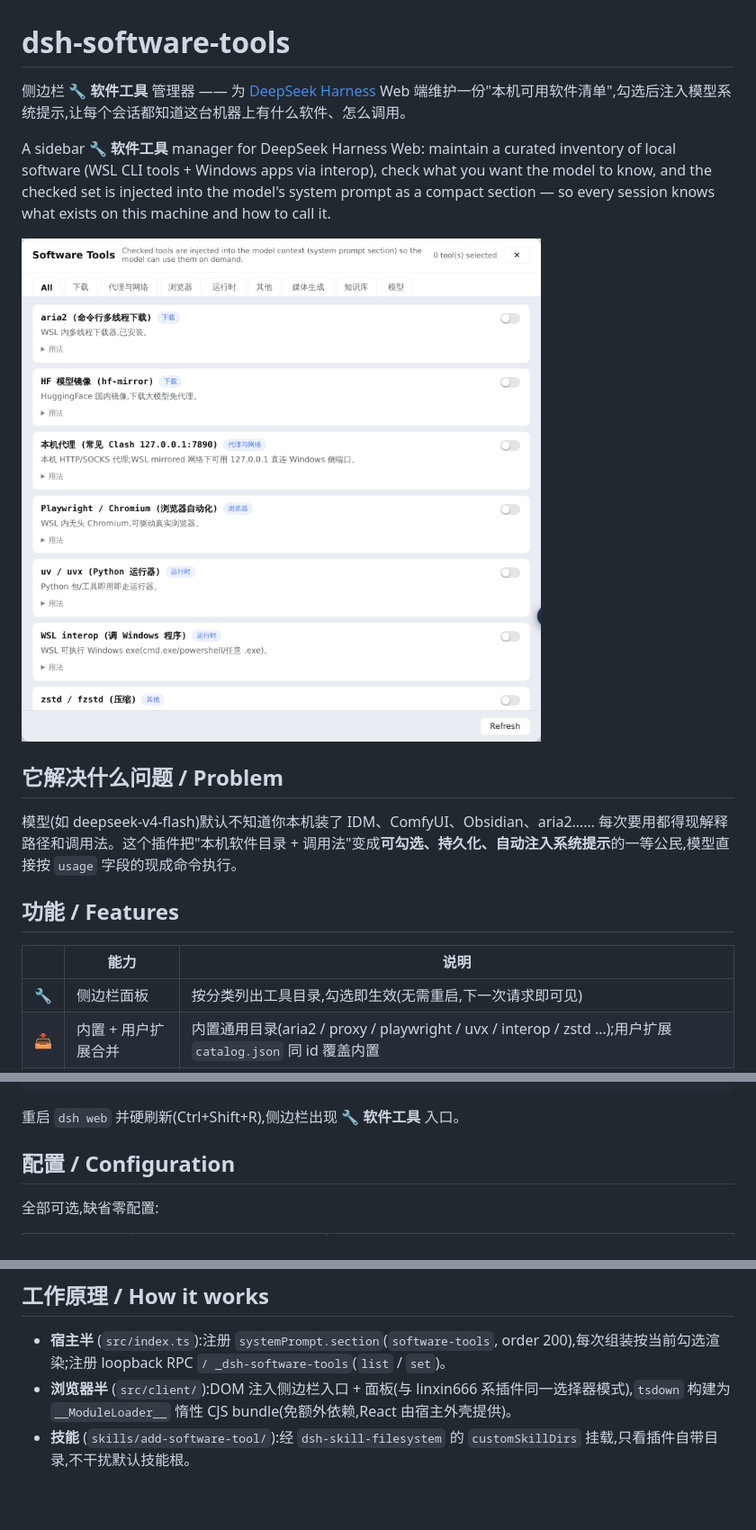
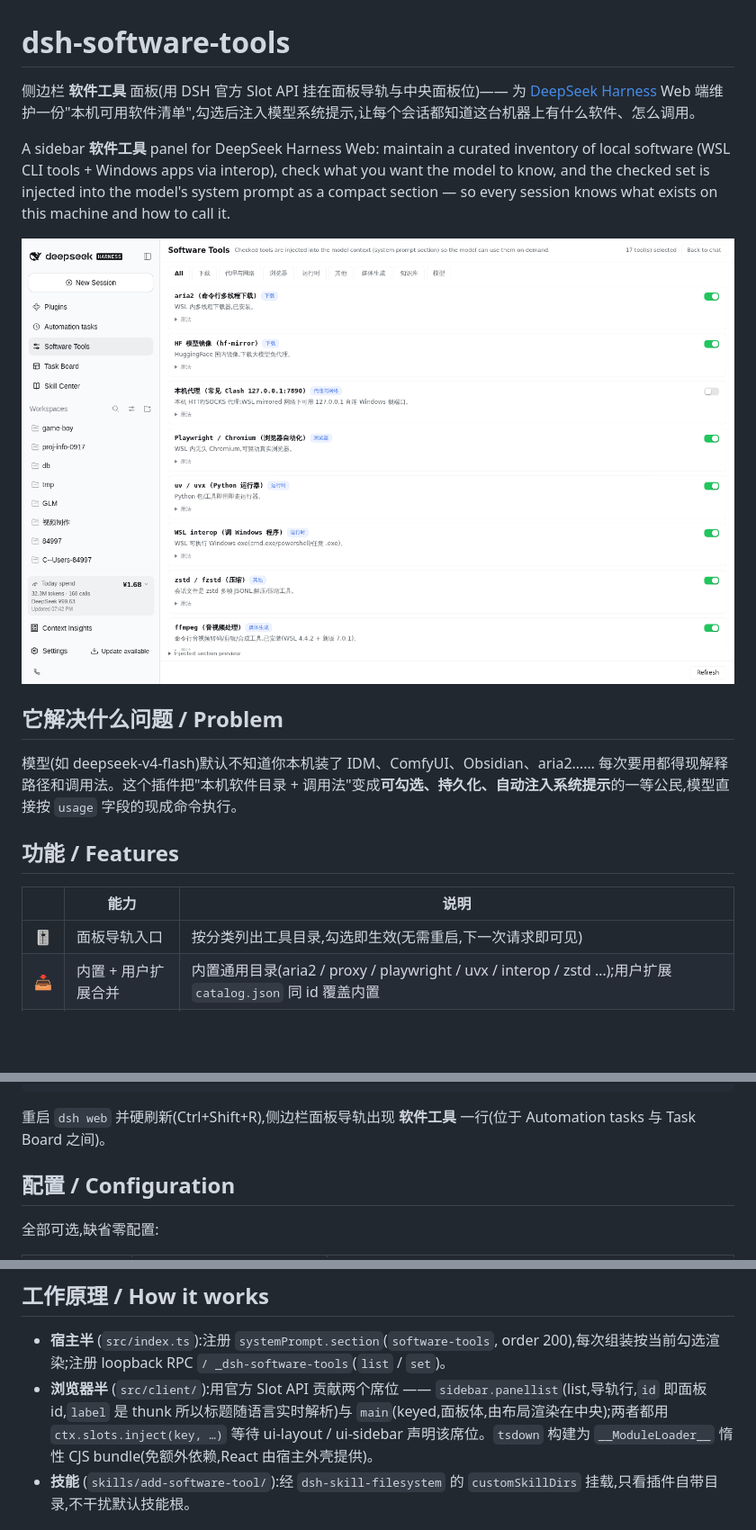
Before and after one commit to AllenLogo/dsh-software-tools, a Markdown page: README.zh.md, 3 parts joined by grey strips. Shown at 90% size. Drawn GitHub-style; pictures changed too: docs/images/panel.png; blank space fills up the shorter version.

````diff
--- a/README.zh.md
+++ b/README.zh.md
@@ -1,8 +1,8 @@
 # dsh-software-tools
 
-侧边栏 **🔧 软件工具** 管理器 —— 为 [DeepSeek Harness](https://github.com/deepseek-ai/deepseek-harness) Web 端维护一份"本机可用软件清单",勾选后注入模型系统提示,让每个会话都知道这台机器上有什么软件、怎么调用。
+侧边栏 **软件工具** 面板(用 DSH 官方 Slot API 挂在面板导轨与中央面板位)—— 为 [DeepSeek Harness](https://github.com/deepseek-ai/deepseek-harness) Web 端维护一份"本机可用软件清单",勾选后注入模型系统提示,让每个会话都知道这台机器上有什么软件、怎么调用。
 
-A sidebar **🔧 软件工具** manager for DeepSeek Harness Web: maintain a curated inventory of local software (WSL CLI tools + Windows apps via interop), check what you want the model to know, and the checked set is injected into the model's system prompt as a compact section — so every session knows what exists on this machine and how to call it.
+A sidebar **软件工具** panel for DeepSeek Harness Web: maintain a curated inventory of local software (WSL CLI tools + Windows apps via interop), check what you want the model to know, and the checked set is injected into the model's system prompt as a compact section — so every session knows what exists on this machine and how to call it.
 
 ![panel](docs/images/panel.png)
 
@@ -14,7 +14,7 @@ A sidebar **🔧 软件工具** manager for DeepSeek Harness Web: maintain a cur
 
 | | 能力 | 说明 |
 | --- | --- | --- |
-| 🔧 | 侧边栏面板 | 按分类列出工具目录,勾选即生效(无需重启,下一次请求即可见) |
+| 🎚 | 面板导轨入口 | 按分类列出工具目录,勾选即生效(无需重启,下一次请求即可见) |
 | 📥 | 内置 + 用户扩展合并 | 内置通用目录(aria2 / proxy / playwright / uvx / interop / zstd …);用户扩展 `catalog.json` 同 id 覆盖内置 |
 | 🧠 | 系统提示注入 | 勾选的工具以紧凑段落注入每个请求的 system prompt(`systemPrompt.section`,与 persona / plan-mode 同一机制) |
 | 🛠 | 内置 skill | 随插件自带 `add-software-tool` 技能:模型学会把新装软件写进用户目录,免重编译/重启 |
@@ -43,7 +43,7 @@ dsh plugin --profile web add dsh-software-tools
           - !!js process.getBuiltinModule('node:path').join(process.getBuiltinModule('node:path').dirname(process.getBuiltinModule('node:module').createRequire(baseUrl).resolve('dsh-software-tools/package.json')), 'skills')
 ```
 
-重启 `dsh web` 并硬刷新(Ctrl+Shift+R),侧边栏出现 **🔧 软件工具** 入口。
+重启 `dsh web` 并硬刷新(Ctrl+Shift+R),侧边栏面板导轨出现 **软件工具** 一行(位于 Automation tasks 与 Task Board 之间)。
 
 ## 配置 / Configuration
 
@@ -69,7 +69,7 @@ dsh plugin --profile web add dsh-software-tools
 ## 工作原理 / How it works
 
 - **宿主半** (`src/index.ts`):注册 `systemPrompt.section`(`software-tools`, order 200),每次组装按当前勾选渲染;注册 loopback RPC `/ _dsh-software-tools`(`list` / `set`)。
-- **浏览器半** (`src/client/`):DOM 注入侧边栏入口 + 面板(与 linxin666 系插件同一选择器模式),`tsdown` 构建为 `__ModuleLoader__` 惰性 CJS bundle(免额外依赖,React 由宿主外壳提供)。
+- **浏览器半** (`src/client/`):用官方 Slot API 贡献两个席位 —— `sidebar.panellist`(list,导轨行,`id` 即面板 id,`label` 是 thunk 所以标题随语言实时解析)与 `main`(keyed,面板体,由布局渲染在中央);两者都用 `ctx.slots.inject(key, …)` 等待 ui-layout / ui-sidebar 声明该席位。`tsdown` 构建为 `__ModuleLoader__` 惰性 CJS bundle(免额外依赖,React 由宿主外壳提供)。
 - **技能** (`skills/add-software-tool/`):经 `dsh-skill-filesystem` 的 `customSkillDirs` 挂载,只看插件自带目录,不干扰默认技能根。
 
 ## License
````
Also changed, not shown: README.md (+2 -2 lines), 14 other files.
